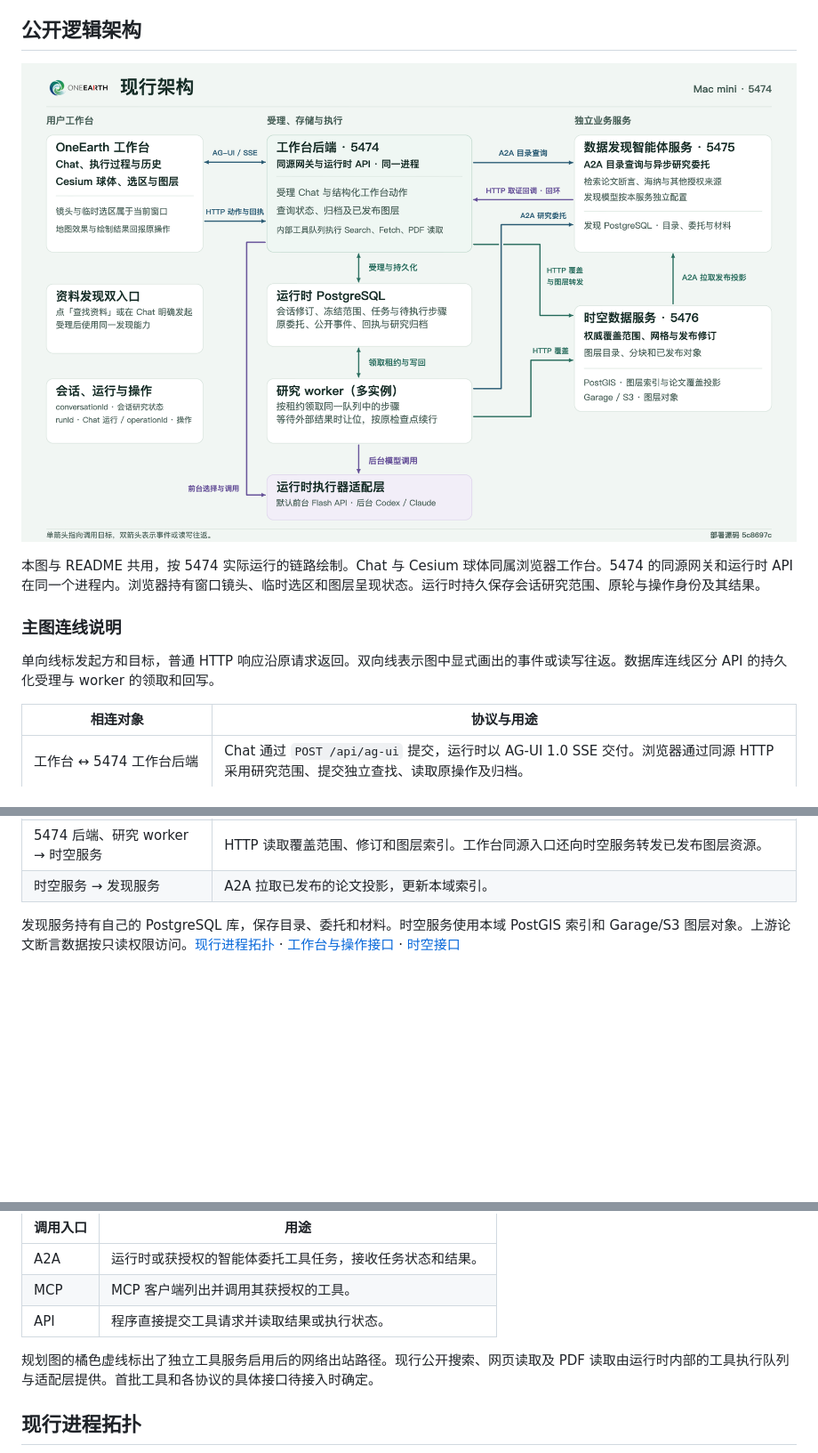
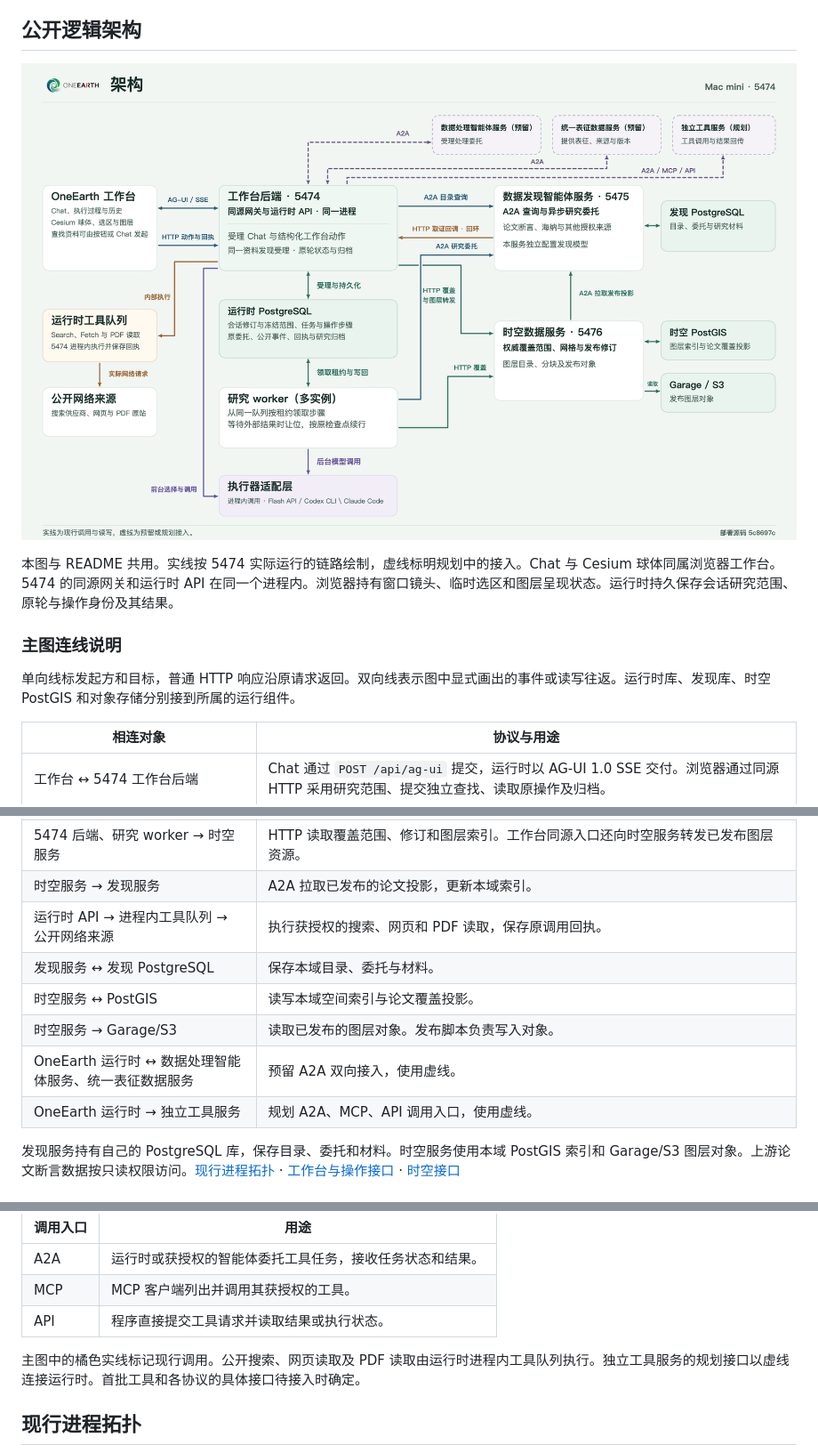
Before and after one commit to lust0yixiong/OneEarth, a Markdown page: docs/架构与接口现状.md, 3 parts joined by grey strips. Shown at 89% size. GitHub-like rendering; pictures changed too: docs/diagrams/oneearth-public-architecture.png; blank space fills up the shorter version.

```diff
--- a/docs/架构与接口现状.md
+++ b/docs/架构与接口现状.md
@@ -12,11 +12,11 @@ Mac mini 常驻 5474 自 2026-11-28 21:09:31（上海时间）运行提交 `5c86
 
 [![OneEarth 横版逻辑架构图，点击查看大图](diagrams/oneearth-public-architecture.png)](diagrams/oneearth-public-architecture.png)
 
-本图与 README 共用，按 5474 实际运行的链路绘制。Chat 与 Cesium 球体同属浏览器工作台。5474 的同源网关和运行时 API 在同一个进程内。浏览器持有窗口镜头、临时选区和图层呈现状态。运行时持久保存会话研究范围、原轮与操作身份及其结果。
+本图与 README 共用。实线按 5474 实际运行的链路绘制，虚线标明规划中的接入。Chat 与 Cesium 球体同属浏览器工作台。5474 的同源网关和运行时 API 在同一个进程内。浏览器持有窗口镜头、临时选区和图层呈现状态。运行时持久保存会话研究范围、原轮与操作身份及其结果。
 
 ### 主图连线说明
 
-单向线标发起方和目标，普通 HTTP 响应沿原请求返回。双向线表示图中显式画出的事件或读写往返。数据库连线区分 API 的持久化受理与 worker 的领取和回写。
+单向线标发起方和目标，普通 HTTP 响应沿原请求返回。双向线表示图中显式画出的事件或读写往返。运行时库、发现库、时空 PostGIS 和对象存储分别接到所属的运行组件。
 
 | 相连对象 | 协议与用途 |
 | --- | --- |
@@ -30,6 +30,12 @@ Mac mini 常驻 5474 自 2026-11-28 21:09:31（上海时间）运行提交 `5c86
 | 发现服务 → 5474 回环取证入口 | HTTP 调用已授权的工具。运行时内部工具队列访问供应商或原站，保存真实回执。 |
 | 5474 后端、研究 worker → 时空服务 | HTTP 读取覆盖范围、修订和图层索引。工作台同源入口还向时空服务转发已发布图层资源。 |
 | 时空服务 → 发现服务 | A2A 拉取已发布的论文投影，更新本域索引。 |
+| 运行时 API → 进程内工具队列 → 公开网络来源 | 执行获授权的搜索、网页和 PDF 读取，保存原调用回执。 |
+| 发现服务 ↔ 发现 PostgreSQL | 保存本域目录、委托与材料。 |
+| 时空服务 ↔ PostGIS | 读写本域空间索引与论文覆盖投影。 |
+| 时空服务 → Garage/S3 | 读取已发布的图层对象。发布脚本负责写入对象。 |
+| OneEarth 运行时 ↔ 数据处理智能体服务、统一表征数据服务 | 预留 A2A 双向接入，使用虚线。 |
+| OneEarth 运行时 → 独立工具服务 | 规划 A2A、MCP、API 调用入口，使用虚线。 |
 
 发现服务持有自己的 PostgreSQL 库，保存目录、委托和材料。时空服务使用本域 PostGIS 索引和 Garage/S3 图层对象。上游论文断言数据按只读权限访问。[现行进程拓扑](#现行进程拓扑) · [工作台与操作接口](工作台-AG-UI.md) · [时空接口](时空数据服务-接口.md)
 
@@ -47,7 +53,7 @@ Mac mini 常驻 5474 自 2026-11-28 21:09:31（上海时间）运行提交 `5c86
 | MCP | MCP 客户端列出并调用其获授权的工具。 |
 | API | 程序直接提交工具请求并读取结果或执行状态。 |
 
-规划图的橘色虚线标出了独立工具服务启用后的网络出站路径。现行公开搜索、网页读取及 PDF 读取由运行时内部的工具执行队列与适配层提供。首批工具和各协议的具体接口待接入时确定。
+主图中的橘色实线标记现行调用。公开搜索、网页读取及 PDF 读取由运行时进程内工具队列执行。独立工具服务的规划接口以虚线连接运行时。首批工具和各协议的具体接口待接入时确定。
 
 ## 现行进程拓扑
 
```
Also changed, not shown: README.md (+2 -2 lines), docs/diagrams/README.md (+2 -2 lines), 1 other file.
